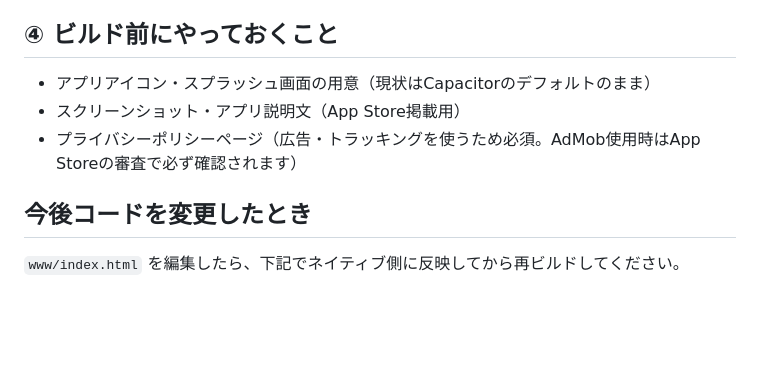
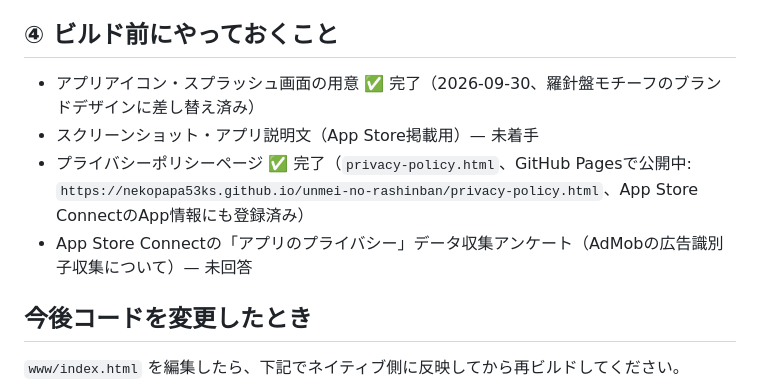
Before and after one commit to nekopapa53ks/unmei-no-rashinban, a Markdown page: NEXT_STEPS.md, the part around the change. Rendered like a GitHub page; blank space fills up the shorter version.

Commit message:
NEXT_STEPS.mdの進捗を更新（アイコン・スプラッシュ・プライバシーポリシー完了）
Co-Authored-By: Claude Sonnet 5 <noreply@anthropic.com>

```diff
--- a/NEXT_STEPS.md
+++ b/NEXT_STEPS.md
@@ -34,9 +34,10 @@ AdMobの審査中は広告配信が制限されていて実機で全く広告が
 **本番の広告ユニットIDに戻すには、`ADMOB_USE_TEST_ADS` を `false` に書き換えてから `npx cap sync ios` → コミット→pushすること。この作業を忘れたままApp Storeに提出しないよう注意。**
 
 ## ④ ビルド前にやっておくこと
-- アプリアイコン・スプラッシュ画面の用意（現状はCapacitorのデフォルトのまま）
-- スクリーンショット・アプリ説明文（App Store掲載用）
-- プライバシーポリシーページ（広告・トラッキングを使うため必須。AdMob使用時はApp Storeの審査で必ず確認されます）
+- アプリアイコン・スプラッシュ画面の用意 ✅ 完了（2026-09-30、羅針盤モチーフのブランドデザインに差し替え済み）
+- スクリーンショット・アプリ説明文（App Store掲載用）— 未着手
+- プライバシーポリシーページ ✅ 完了（`privacy-policy.html`、GitHub Pagesで公開中: `https://nekopapa53ks.github.io/unmei-no-rashinban/privacy-policy.html`、App Store ConnectのApp情報にも登録済み）
+- App Store Connectの「アプリのプライバシー」データ収集アンケート（AdMobの広告識別子収集について）— 未回答
 
 ## 今後コードを変更したとき
 `www/index.html` を編集したら、下記でネイティブ側に反映してから再ビルドしてください。
```
